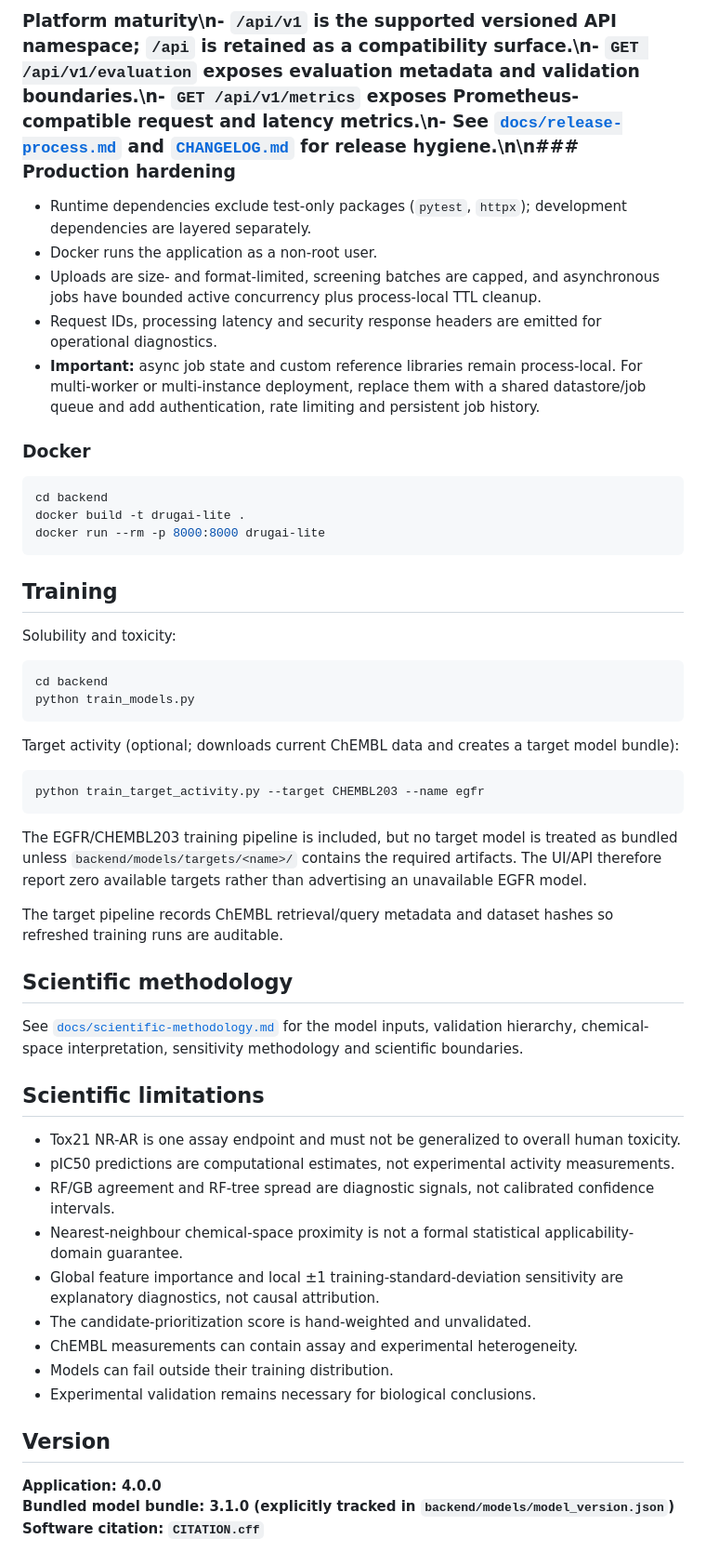
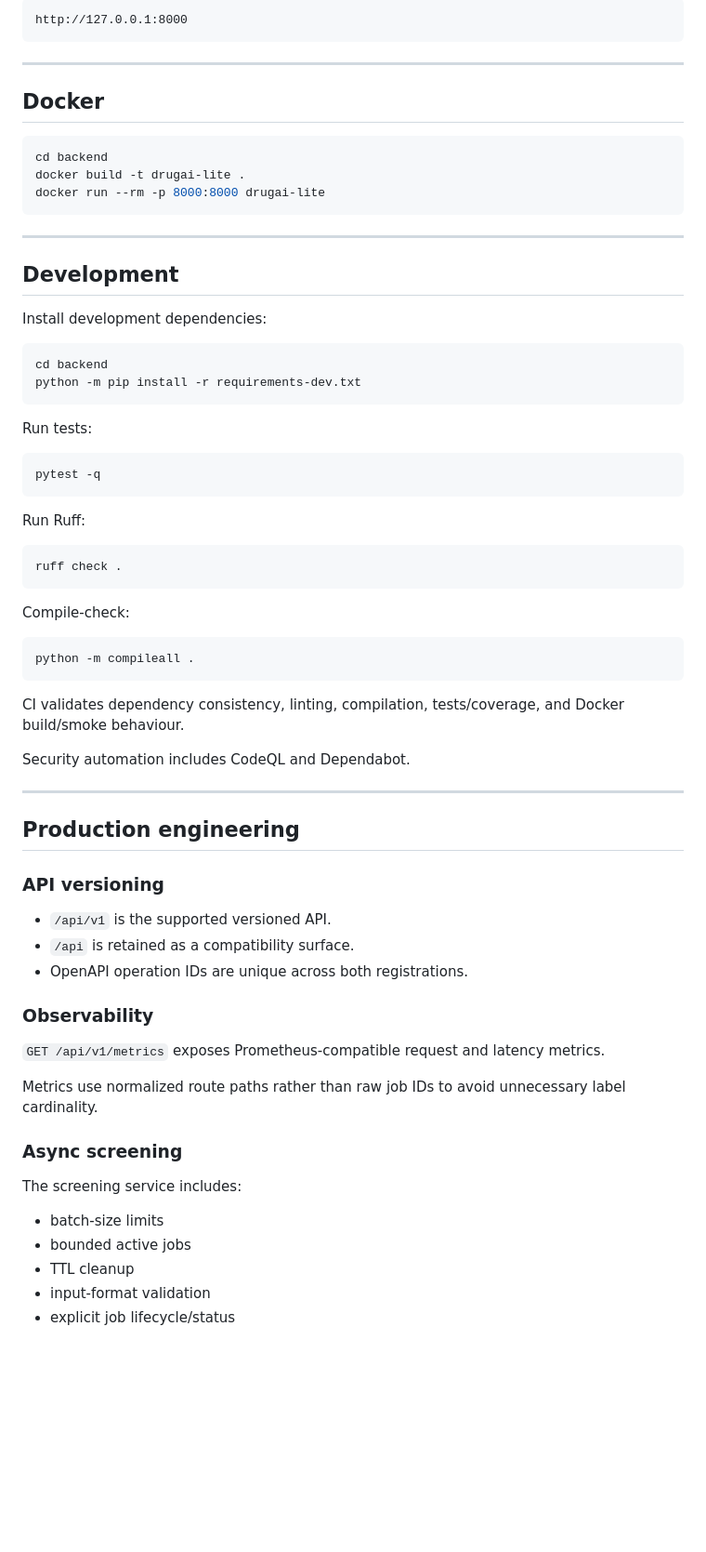
Before and after one commit to Rollins1989/drugai-lite, a Markdown page: README.md, the part around one of its changes. Shown at 93% size. Drawn GitHub-style; blank space fills up the shorter version.

````diff
--- a/README.md
+++ b/README.md
@@ -150,51 +316,74 @@ Open `http://127.0.0.1:8000`.
 
-### Platform maturity\n- `/api/v1` is the supported versioned API namespace; `/api` is retained as a compatibility surface.\n- `GET /api/v1/evaluation` exposes evaluation metadata and validation boundaries.\n- `GET /api/v1/metrics` exposes Prometheus-compatible request and latency metrics.\n- See [`docs/release-process.md`](docs/release-process.md) and [`CHANGELOG.md`](CHANGELOG.md) for release hygiene.\n\n### Production hardening
-- Runtime dependencies exclude test-only packages (`pytest`, `httpx`); development dependencies are layered separately.
-- Docker runs the application as a non-root user.
-- Uploads are size- and format-limited, screening batches are capped, and asynchronous jobs have bounded active concurrency plus process-local TTL cleanup.
-- Request IDs, processing latency and security response headers are emitted for operational diagnostics.
-- **Important:** async job state and custom reference libraries remain process-local. For multi-worker or multi-instance deployment, replace them with a shared datastore/job queue and add authentication, rate limiting and persistent job history.
+```text
+http://127.0.0.1:8000
+```
 
-### Docker
-~~~bash
+---
+
+## Docker
+
+```bash
 cd backend
 docker build -t drugai-lite .
 docker run --rm -p 8000:8000 drugai-lite
-~~~
+```
 
-## Training
+---
 
-Solubility and toxicity:
-~~~bash
+## Development
+
+Install development dependencies:
+
+```bash
 cd backend
-python train_models.py
-~~~
+python -m pip install -r requirements-dev.txt
+```
 
-Target activity (optional; downloads current ChEMBL data and creates a target model bundle):
-~~~bash
-python train_target_activity.py --target CHEMBL203 --name egfr
-~~~
+Run tests:
 
-The EGFR/CHEMBL203 training pipeline is included, but no target model is treated as bundled unless `backend/models/targets/<name>/` contains the required artifacts. The UI/API therefore report zero available targets rather than advertising an unavailable EGFR model.
+```bash
+pytest -q
+```
 
-The target pipeline records ChEMBL retrieval/query metadata and dataset hashes so refreshed training runs are auditable.
+Run Ruff:
 
-## Scientific methodology
+```bash
+ruff check .
+```
 
-See [`docs/scientific-methodology.md`](docs/scientific-methodology.md) for the model inputs, validation hierarchy, chemical-space interpretation, sensitivity methodology and scientific boundaries.
+Compile-check:
 
-## Scientific limitations
-- Tox21 NR-AR is one assay endpoint and must not be generalized to overall human toxicity.
-- pIC50 predictions are computational estimates, not experimental activity measurements.
-- RF/GB agreement and RF-tree spread are diagnostic signals, not calibrated confidence intervals.
-- Nearest-neighbour chemical-space proximity is not a formal statistical applicability-domain guarantee.
-- Global feature importance and local ±1 training-standard-deviation sensitivity are explanatory diagnostics, not causal attribution.
-- The candidate-prioritization score is hand-weighted and unvalidated.
-- ChEMBL measurements can contain assay and experimental heterogeneity.
-- Models can fail outside their training distribution.
-- Experimental validation remains necessary for biological conclusions.
+```bash
+python -m compileall .
+```
 
-## Version
-**Application: 4.0.0**
-**Bundled model bundle: 3.1.0 (explicitly tracked in `backend/models/model_version.json`)**
-**Software citation: `CITATION.cff`**
+CI validates dependency consistency, linting, compilation, tests/coverage, and Docker build/smoke behaviour.
+
+Security automation includes CodeQL and Dependabot.
+
+---
+
+## Production engineering
+
+### API versioning
+
+- `/api/v1` is the supported versioned API.
+- `/api` is retained as a compatibility surface.
+- OpenAPI operation IDs are unique across both registrations.
+
+### Observability
+
+`GET /api/v1/metrics` exposes Prometheus-compatible request and latency metrics.
+
+Metrics use normalized route paths rather than raw job IDs to avoid unnecessary label cardinality.
+
+### Async screening
+
+The screening service includes:
+
+- batch-size limits
+- bounded active jobs
+- TTL cleanup
+- input-format validation
+- explicit job lifecycle/status
+
````
Also changed, not shown: other parts of README.md (+349 -77 lines).
